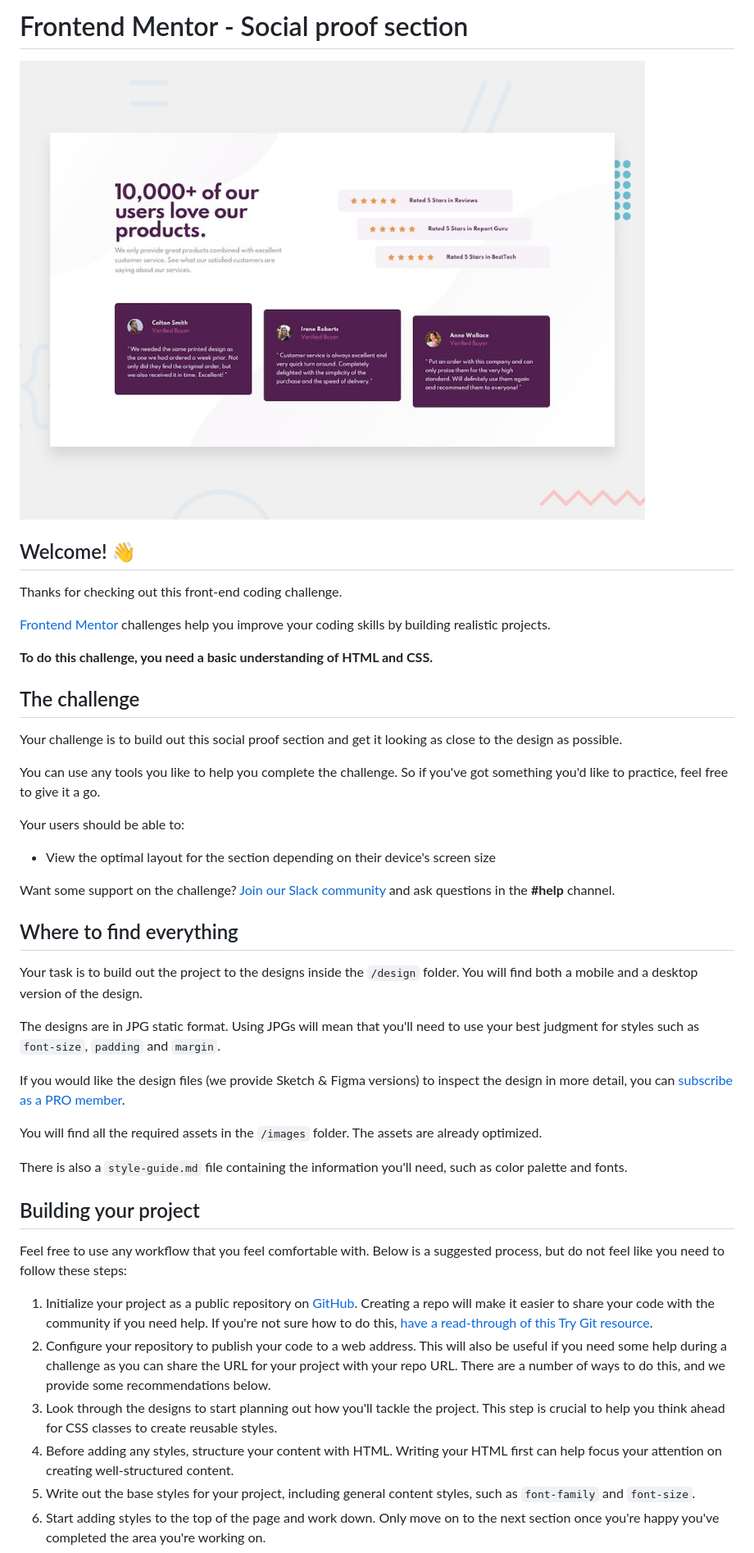
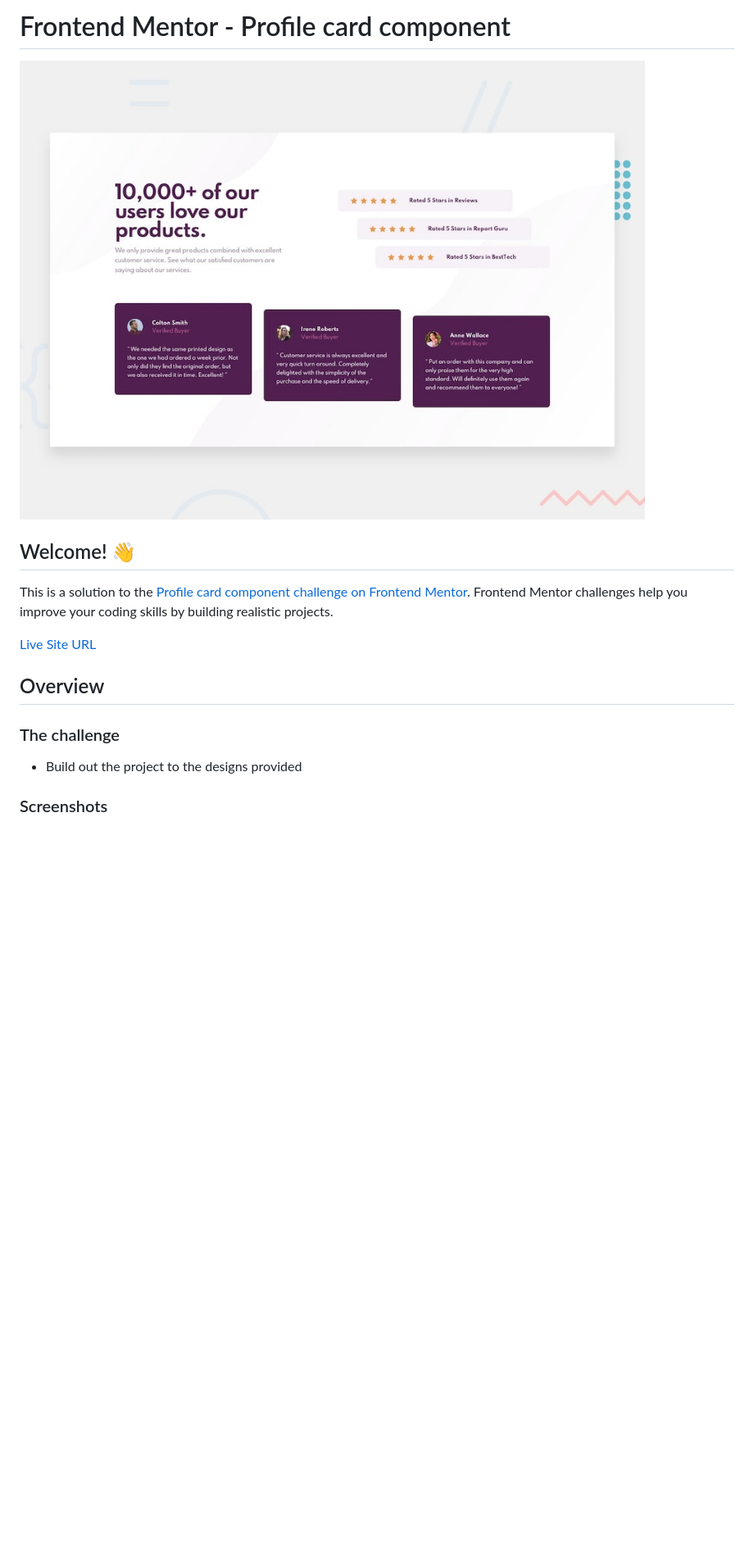
Before and after one commit to vNawar/social-proof-section-master, a Markdown page: README.md, the part around the change printed below. Shown: that part at 82% size. GitHub-like rendering; blank space fills up the shorter version.

```diff
--- a/README.md
+++ b/README.md
@@ -1,2 +1,2 @@
-# Frontend Mentor - Social proof section
+# Frontend Mentor - Profile card component
 
@@ -4,44 +4,15 @@
 
 ## Welcome! 👋
 
-Thanks for checking out this front-end coding challenge.
+This is a solution to the [Profile card component challenge on Frontend Mentor](https://www.frontendmentor.io/challenges/social-proof-section-6e0qTv_bA). Frontend Mentor challenges help you improve your coding skills by building realistic projects.
 
-[Frontend Mentor](https://www.frontendmentor.io) challenges help you improve your coding skills by building realistic projects.
+[Live Site URL](https://vnawar.github.io/social-proof-section-master/)
 
-**To do this challenge, you need a basic understanding of HTML and CSS.**
+## Overview
 
-## The challenge
+### The challenge
 
-Your challenge is to build out this social proof section and get it looking as close to the design as possible.
+- Build out the project to the designs provided
 
-You can use any tools you like to help you complete the challenge. So if you've got something you'd like to practice, feel free to give it a go.
+### Screenshots
 
-Your users should be able to:
-
-- View the optimal layout for the section depending on their device's screen size
-
-Want some support on the challenge? [Join our Slack community](https://www.frontendmentor.io/slack) and ask questions in the **#help** channel.
-
-## Where to find everything
-
-Your task is to build out the project to the designs inside the `/design` folder. You will find both a mobile and a desktop version of the design.
-
-The designs are in JPG static format. Using JPGs will mean that you'll need to use your best judgment for styles such as `font-size`, `padding` and `margin`.
-
-If you would like the design files (we provide Sketch & Figma versions) to inspect the design in more detail, you can [subscribe as a PRO member](https://www.frontendmentor.io/pro).
-
-You will find all the required assets in the `/images` folder. The assets are already optimized.
-
-There is also a `style-guide.md` file containing the information you'll need, such as color palette and fonts.
-
-## Building your project
-
-Feel free to use any workflow that you feel comfortable with. Below is a suggested process, but do not feel like you need to follow these steps:
-
-1. Initialize your project as a public repository on [GitHub](https://github.com/). Creating a repo will make it easier to share your code with the community if you need help. If you're not sure how to do this, [have a read-through of this Try Git resource](https://try.github.io/).
-2. Configure your repository to publish your code to a web address. This will also be useful if you need some help during a challenge as you can share the URL for your project with your repo URL. There are a number of ways to do this, and we provide some recommendations below.
-3. Look through the designs to start planning out how you'll tackle the project. This step is crucial to help you think ahead for CSS classes to create reusable styles.
-4. Before adding any styles, structure your content with HTML. Writing your HTML first can help focus your attention on creating well-structured content.
-5. Write out the base styles for your project, including general content styles, such as `font-family` and `font-size`.
-6. Start adding styles to the top of the page and work down. Only move on to the next section once you're happy you've completed the area you're working on.
-
```
Also changed, not shown: other parts of README.md (+3 -45 lines), README-template.md (deleted, +0 -110 lines), finished/desktop-preview.png (added), finished/mobile-preview.png (added).
